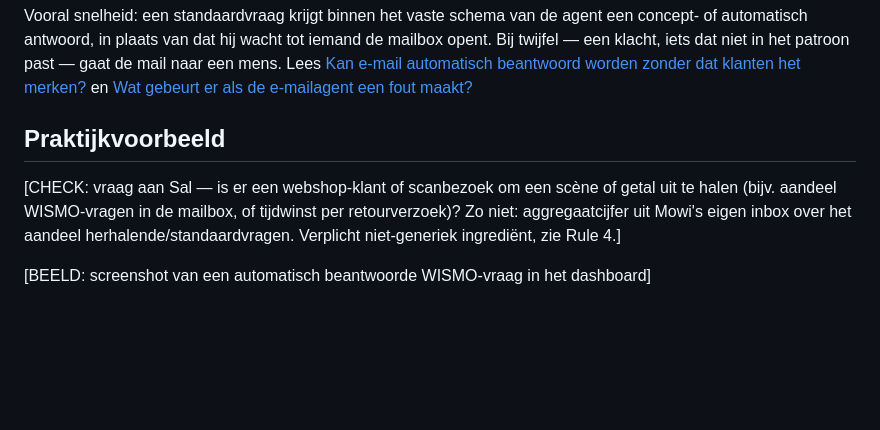
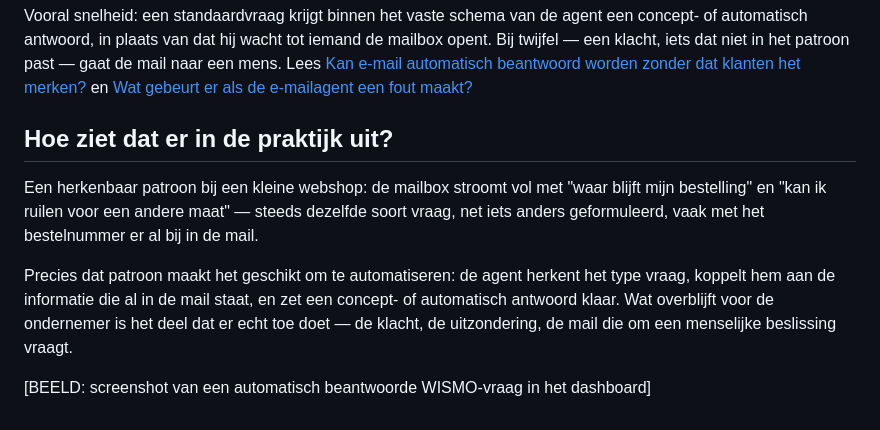
Before and after one commit to dalambci/mowi-agency, a Markdown page: content/blog/shopify-helpdesk.md, the part around the change. Rendered like a GitHub page; blank space fills up the shorter version.

```diff
--- a/content/blog/shopify-helpdesk.md
+++ b/content/blog/shopify-helpdesk.md
@@ -64,8 +64,10 @@ Voor een webshop die alle klantmail via die ene mailbox laat lopen, is dat vaak
 
 Vooral snelheid: een standaardvraag krijgt binnen het vaste schema van de agent een concept- of automatisch antwoord, in plaats van dat hij wacht tot iemand de mailbox opent. Bij twijfel — een klacht, iets dat niet in het patroon past — gaat de mail naar een mens. Lees [Kan e-mail automatisch beantwoord worden zonder dat klanten het merken?](/blog/e-mail-automatisch-beantwoorden) en [Wat gebeurt er als de e-mailagent een fout maakt?](/blog/agent-maakt-een-fout)
 
-## Praktijkvoorbeeld
+## Hoe ziet dat er in de praktijk uit?
 
-[CHECK: vraag aan Sal — is er een webshop-klant of scanbezoek om een scène of getal uit te halen (bijv. aandeel WISMO-vragen in de mailbox, of tijdwinst per retourverzoek)? Zo niet: aggregaatcijfer uit Mowi's eigen inbox over het aandeel herhalende/standaardvragen. Verplicht niet-generiek ingrediënt, zie Rule 4.]
+Een herkenbaar patroon bij een kleine webshop: de mailbox stroomt vol met "waar blijft mijn bestelling" en "kan ik ruilen voor een andere maat" — steeds dezelfde soort vraag, net iets anders geformuleerd, vaak met het bestelnummer er al bij in de mail.
+
+Precies dat patroon maakt het geschikt om te automatiseren: de agent herkent het type vraag, koppelt hem aan de informatie die al in de mail staat, en zet een concept- of automatisch antwoord klaar. Wat overblijft voor de ondernemer is het deel dat er echt toe doet — de klacht, de uitzondering, de mail die om een menselijke beslissing vraagt.
 
 [BEELD: screenshot van een automatisch beantwoorde WISMO-vraag in het dashboard]
```
Also changed, not shown: content/blog/ai-klantenservice.md (+4 -2 lines), content/blog/outlook-automatisch-beantwoorden.md (+1 -1 lines).
